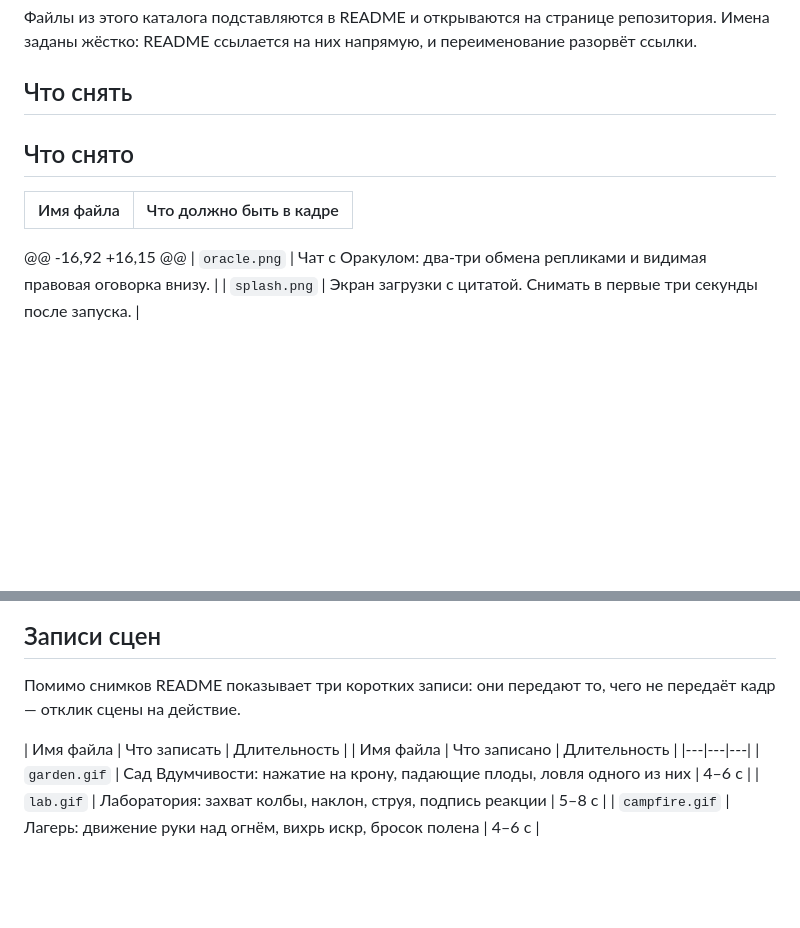
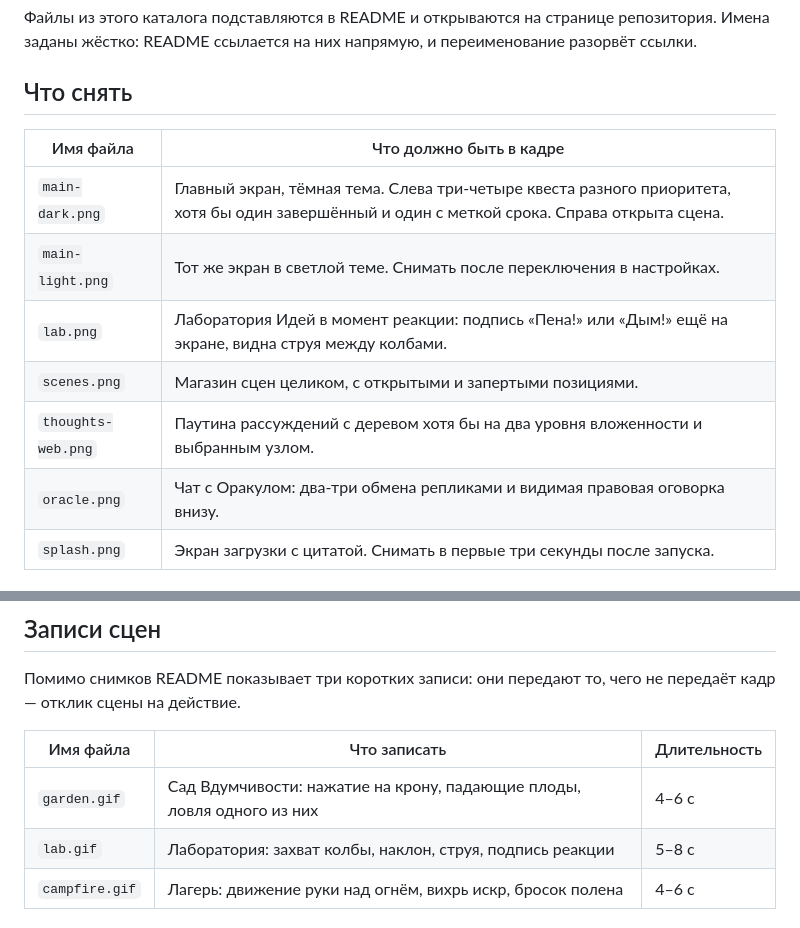
Before and after one commit to wainstarday-ctrl/MyQuestify, a Markdown page: docs/screenshots/README.md, 2 parts joined by grey strips. GitHub-like rendering; blank space fills up the shorter version.

```diff
--- a/docs/screenshots/README.md
+++ b/docs/screenshots/README.md
@@ -5,11 +5,14 @@
 переименование разорвёт ссылки.
 
 ## Что снять
-## Что снято
 
 | Имя файла | Что должно быть в кадре |
 |---|---|
-@@ -16,92 +16,15 @@
+| `main-dark.png` | Главный экран, тёмная тема. Слева три-четыре квеста разного приоритета, хотя бы один завершённый и один с меткой срока. Справа открыта сцена. |
+| `main-light.png` | Тот же экран в светлой теме. Снимать после переключения в настройках. |
+| `lab.png` | Лаборатория Идей в момент реакции: подпись «Пена!» или «Дым!» ещё на экране, видна струя между колбами. |
+| `scenes.png` | Магазин сцен целиком, с открытыми и запертыми позициями. |
+| `thoughts-web.png` | Паутина рассуждений с деревом хотя бы на два уровня вложенности и выбранным узлом. |
 | `oracle.png` | Чат с Оракулом: два-три обмена репликами и видимая правовая оговорка внизу. |
 | `splash.png` | Экран загрузки с цитатой. Снимать в первые три секунды после запуска. |
 
@@ -55,7 +58,6 @@
 не передаёт кадр — отклик сцены на действие.
 
 | Имя файла | Что записать | Длительность |
-| Имя файла | Что записано | Длительность |
 |---|---|---|
 | `garden.gif` | Сад Вдумчивости: нажатие на крону, падающие плоды, ловля одного из них | 4–6 с |
 | `lab.gif` | Лаборатория: захват колбы, наклон, струя, подпись реакции | 5–8 с |
```
